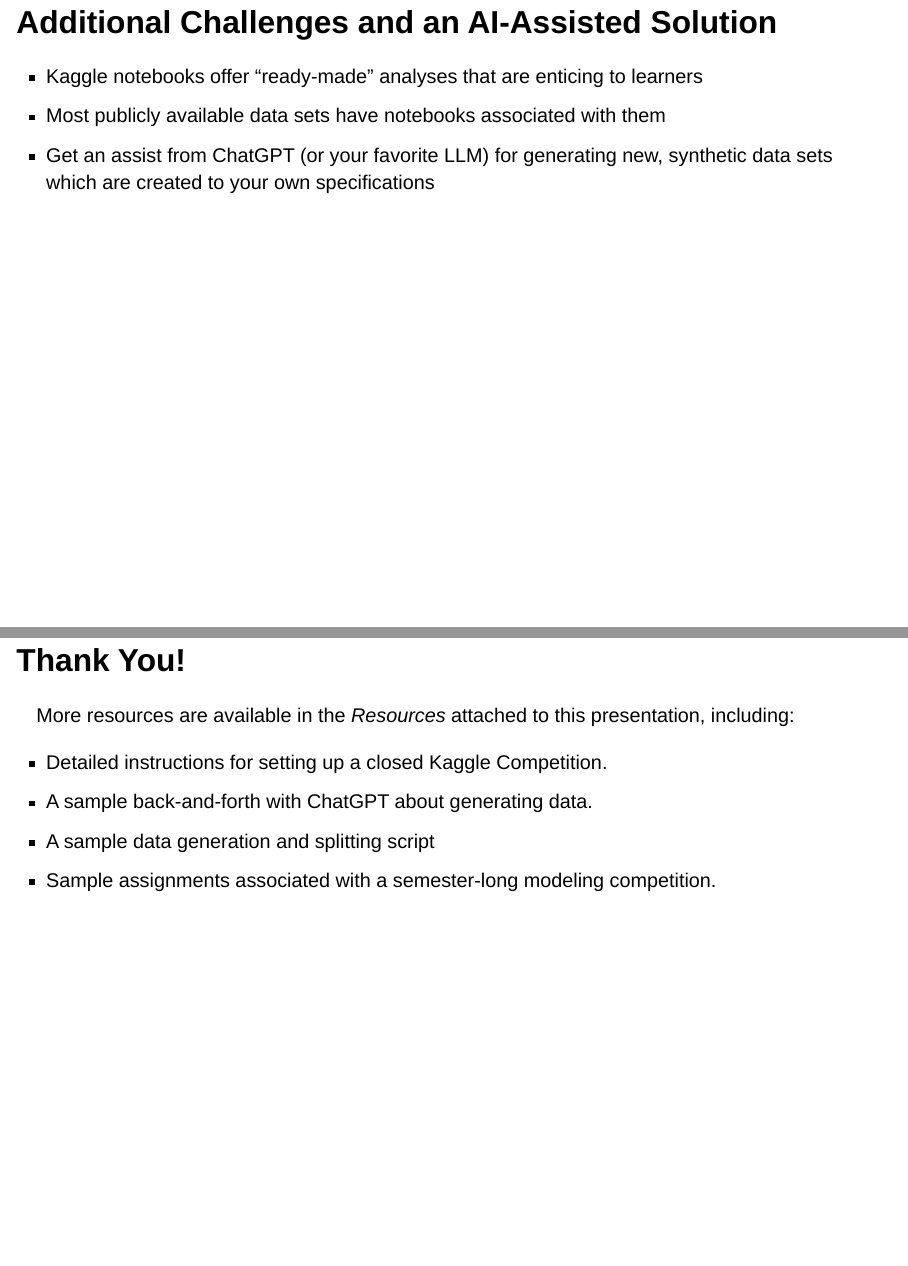
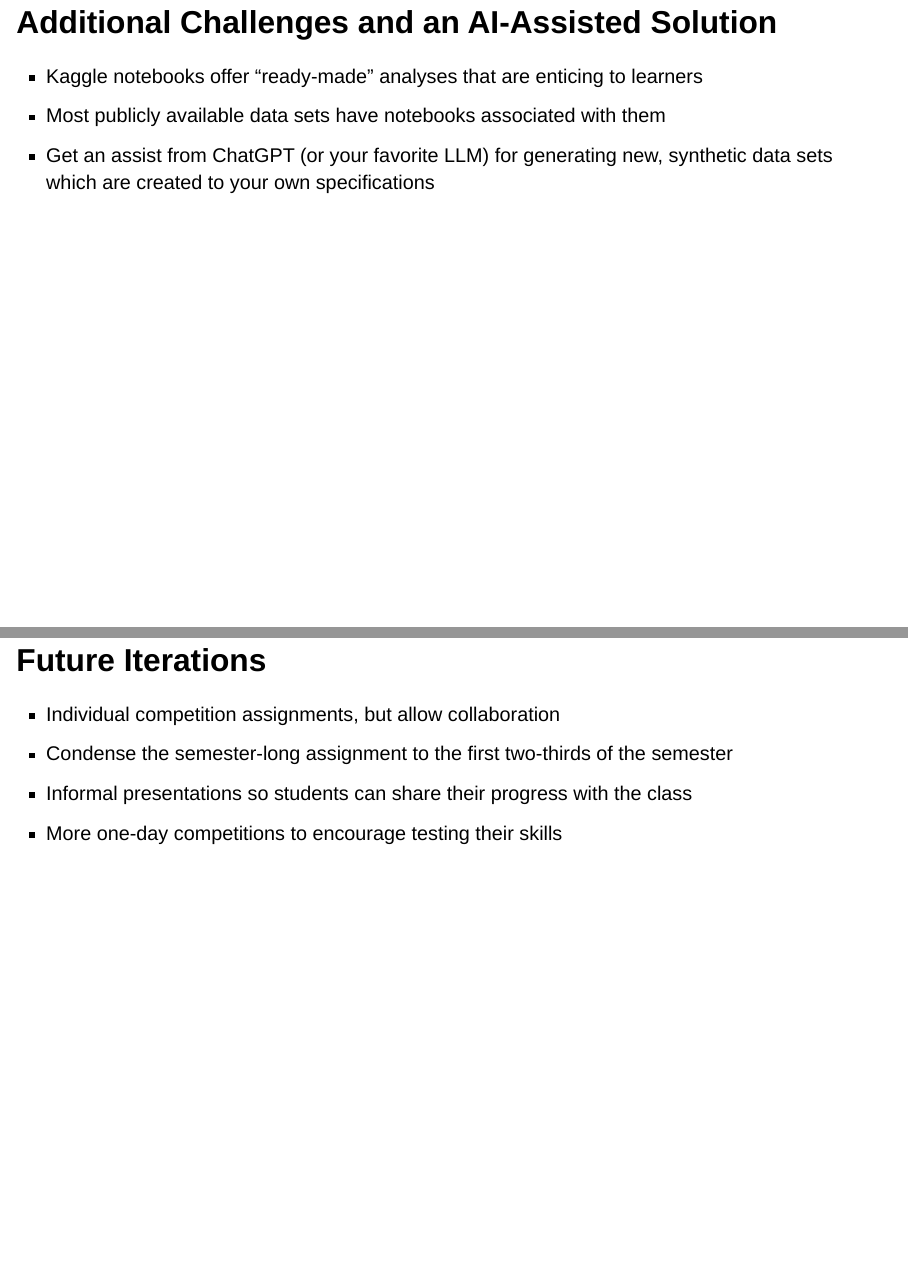
Before and after one commit to agmath/eCOTSmodelingComps, a Quarto document (eCOTS_SlideDeck.qmd): pages 6 and 7 of 7 before the commit and pages 6 and 7 of 8 after it, joined at a grey line. Rendered offline with R 4.5, knitr and Pandoc in place of Quarto, with nearby package versions; drawn as Slidy slides in place of the format the file asks for.

Commit message:
Future Iterations slide

```diff
--- a/eCOTS_SlideDeck.qmd
+++ b/eCOTS_SlideDeck.qmd
@@ -63,6 +63,13 @@ Check out [a sample competition here](https://www.kaggle.com/t/c80bfae88f5e4b818
 + Most publicly available data sets have notebooks associated with them
 + Get an assist from ChatGPT (or your favorite LLM) for generating new, synthetic data sets which are created to your own specifications
 
+## Future Iterations
+
++ Individual competition assignments, but allow collaboration
++ Condense the semester-long assignment to the first two-thirds of the semester
++ Informal presentations so students can share their progress with the class
++ More one-day competitions to encourage testing their skills
+
 ## Thank You!
 
 More resources are available in the *Resources* attached to this presentation, including:
```
